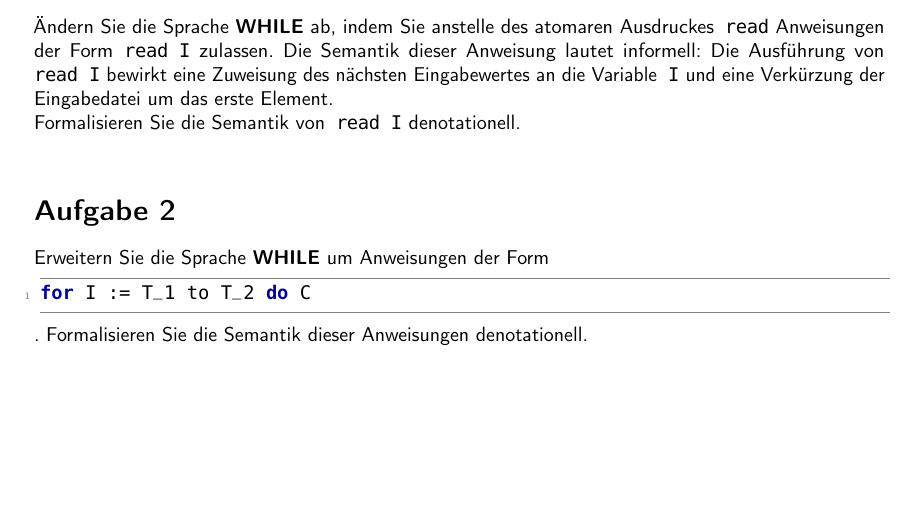
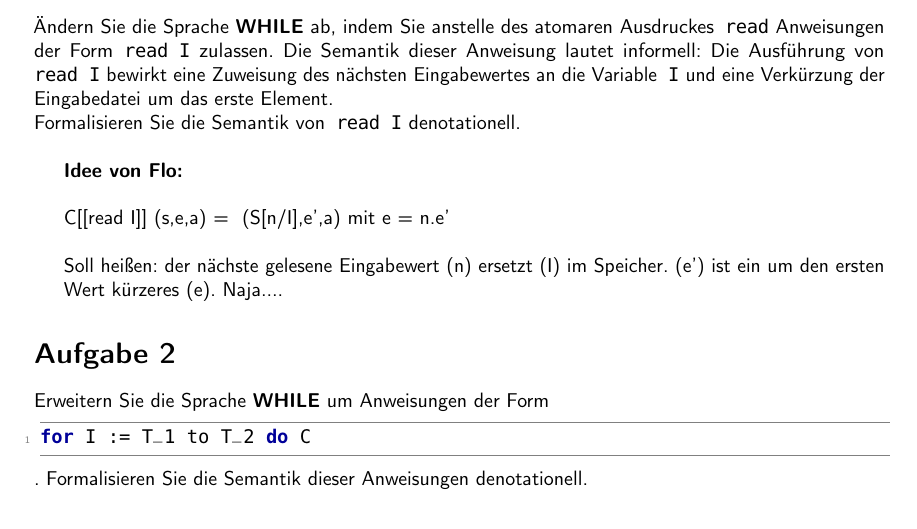
Before and after one commit to TobiHoeppner/SemantikVonProgrammiersprachen, a LaTeX problem sheet (uebung/u5/u5.tex): part of the page, cut so that both start at the same text, the shorter picture padded with empty space. Compiled offline with pdfLaTeX; a LaTeX package or settings file that is missing is left out.

Commit message:
Idee Aufgabe 1

```diff
--- a/uebung/u5/u5.tex
+++ b/uebung/u5/u5.tex
@@ -93,6 +93,14 @@
 \section*{Aufgabe 1}
 Ändern Sie die Sprache \textbf{WHILE} ab, indem Sie anstelle des atomaren Ausdruckes \lstinline!read! Anweisungen der Form \lstinline!read I! zulassen. Die Semantik dieser Anweisung lautet informell: Die Ausführung von \lstinline!read I! bewirkt eine Zuweisung des nächsten Eingabewertes an die Variable \lstinline!I! und eine Verkürzung der Eingabedatei um das erste Element.\\
 Formalisieren Sie die Semantik von \lstinline!read I! denotationell.\\
+
+\textbf{Idee von Flo:}\\
+
+C[[read I]] (s,e,a) = { (S[n/I],e',a) mit e = n.e'\\
+
+Soll heißen: der nächste gelesene Eingabewert (n) ersetzt (I) im Speicher. (e') ist ein um den ersten
+
+Wert kürzeres (e). Naja....
 \section*{Aufgabe 2}
 Erweitern Sie die Sprache \textbf{WHILE} um Anweisungen der Form
 \begin{lstlisting}
```
